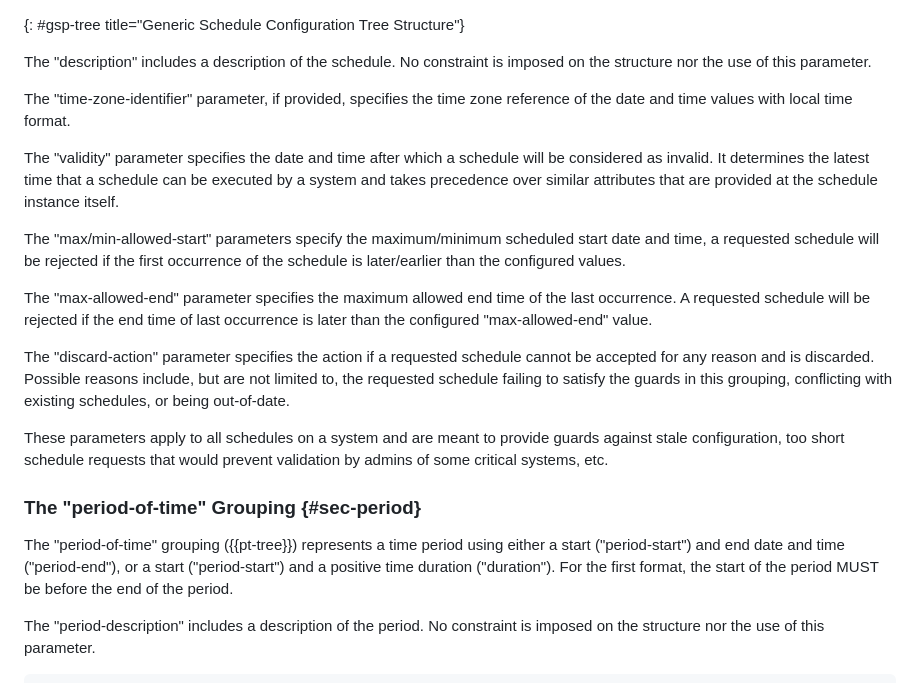
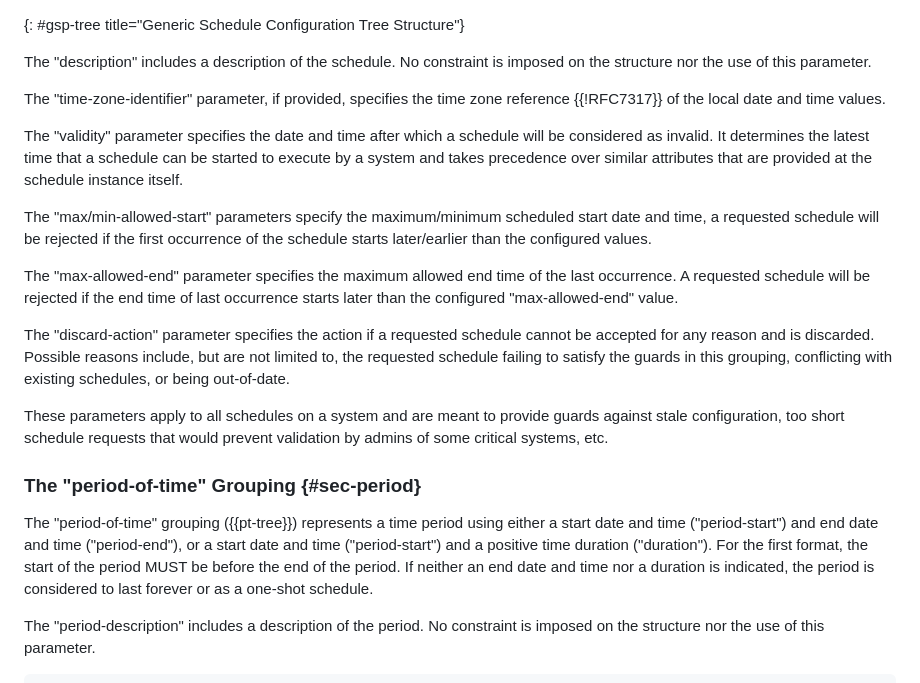
Before and after one commit to netmod-wg/schedule-yang, a Markdown page: draft-ietf-netmod-schedule-yang.md, the part around the change. Rendered like a GitHub page.

Commit message:
refine narrative description

```diff
--- a/draft-ietf-netmod-schedule-yang.md
+++ b/draft-ietf-netmod-schedule-yang.md
@@ -202,20 +202,20 @@ System:
    on the structure nor the use of this parameter.
 
    The "time-zone-identifier" parameter, if provided, specifies the
-   time zone reference of the date and time values with local time format.
+   time zone reference {{!RFC7317}} of the local date and time values.
 
    The "validity" parameter specifies the date and time after which a schedule
    will be considered as invalid. It determines the latest time that a schedule
-   can be executed by a system and takes precedence over similar attributes
+   can be started to execute by a system and takes precedence over similar attributes
    that are provided at the schedule instance itself.
 
    The "max/min-allowed-start" parameters specify the maximum/minimum scheduled
    start date and time, a requested schedule will be rejected if the first
-   occurrence of the schedule is later/earlier than the configured values.
+   occurrence of the schedule starts later/earlier than the configured values.
 
    The "max-allowed-end" parameter specifies the maximum allowed end time of
    the last occurrence. A requested schedule will be rejected if the end time
-   of last occurrence is later than the configured "max-allowed-end" value.
+   of last occurrence starts later than the configured "max-allowed-end" value.
 
    The "discard-action" parameter specifies the action if a requested schedule
    cannot be accepted for any reason and is discarded. Possible reasons include,
@@ -229,9 +229,10 @@ System:
 ### The "period-of-time" Grouping {#sec-period}
 
    The "period-of-time" grouping ({{pt-tree}}) represents a time period using
-   either a start ("period-start") and end date and time ("period-end"), or a
-   start ("period-start") and a positive time duration ("duration"). For the first
-   format, the start of the period MUST be before the end of the period.
+   either a start date and time ("period-start") and end date and time ("period-end"), or a
+   start date and time ("period-start") and a positive time duration ("duration"). For the first
+   format, the start of the period MUST be before the end of the period. If neither an end date and time
+   nor a duration is indicated, the period is considered to last forever or as a one-shot schedule.
 
    The "period-description" includes a description of the period. No constraint is imposed
    on the structure nor the use of this parameter.
```
